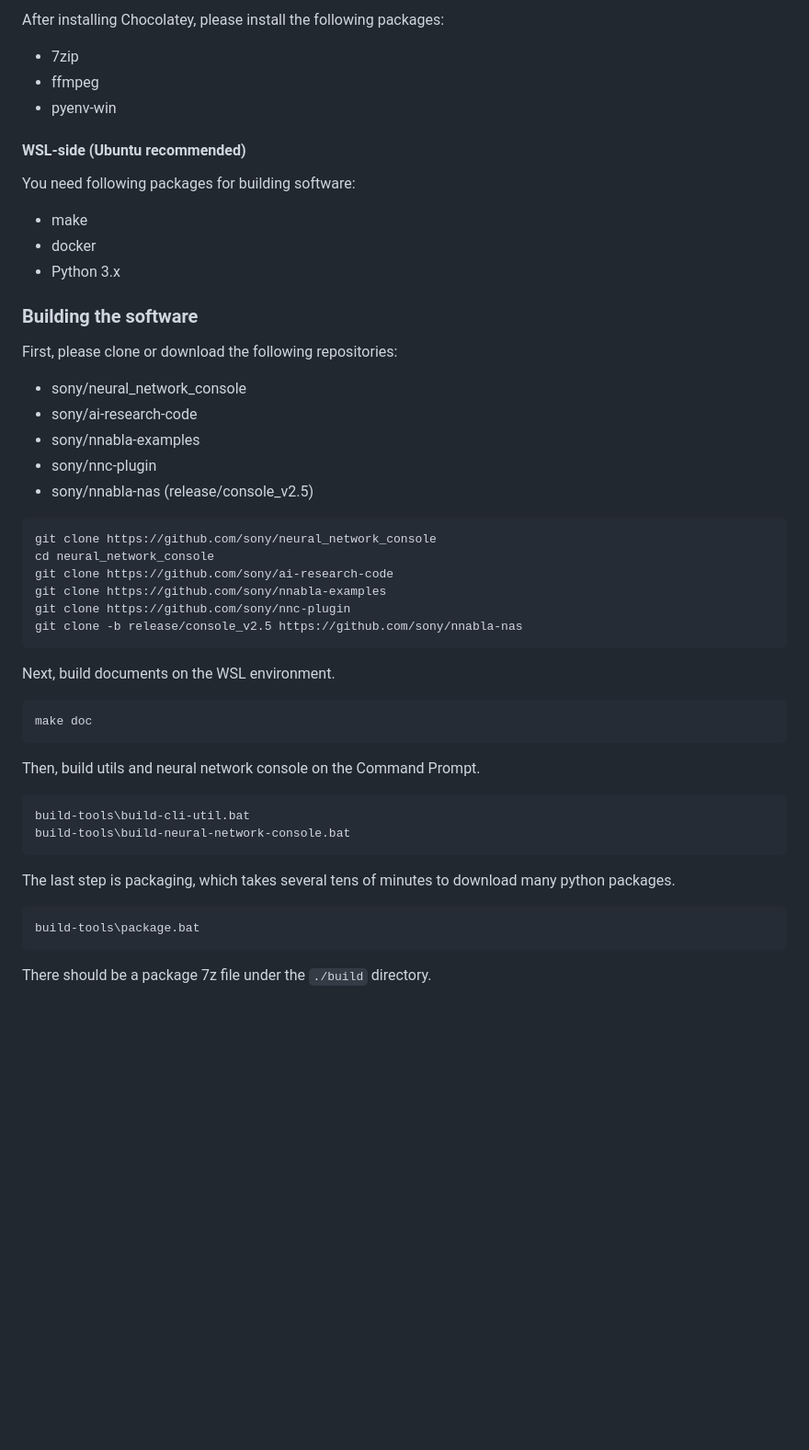
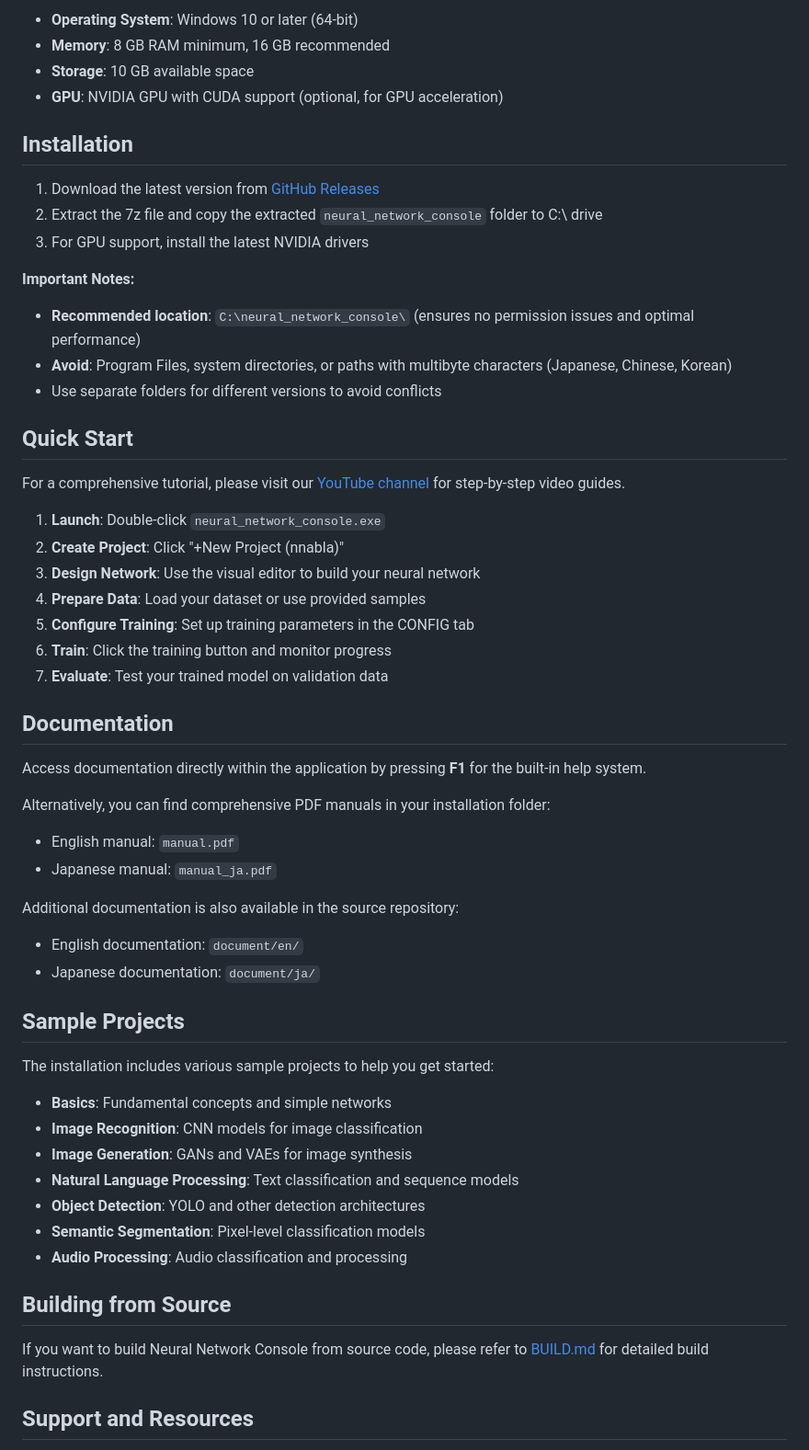
Before and after one commit to makochine/neural-network-console, a Markdown page: README.md, the part around one of its changes. Shown at 92% size. Drawn GitHub-style; blank space fills up the shorter version.

Commit message:
Version 3.40

````diff
--- a/README.md
+++ b/README.md
@@ -35,53 +49,59 @@ SET PATH=%PATH%;%USERPROFILE%\Documents\Embarcadero\Studio\23.0\CatalogRepositor
 
-After installing Chocolatey, please install the following packages:
-- 7zip
-- ffmpeg
-- pyenv-win
+- **Operating System**: Windows 10 or later (64-bit)
+- **Memory**: 8 GB RAM minimum, 16 GB recommended
+- **Storage**: 10 GB available space
+- **GPU**: NVIDIA GPU with CUDA support (optional, for GPU acceleration)
 
-#### WSL-side (Ubuntu recommended)
+## Installation
 
-You need following packages for building software:
-- make
-- docker
-- Python 3.x
+1. Download the latest version from [GitHub Releases](https://github.com/sony/neural-network-console/releases)
+2. Extract the 7z file and copy the extracted `neural_network_console` folder to C:\ drive
+3. For GPU support, install the latest NVIDIA drivers
 
+**Important Notes:**
+- **Recommended location**: `C:\neural_network_console\` (ensures no permission issues and optimal performance)
+- **Avoid**: Program Files, system directories, or paths with multibyte characters (Japanese, Chinese, Korean)
+- Use separate folders for different versions to avoid conflicts
 
-### Building the software
+## Quick Start
 
-First, please clone or download the following repositories:
-- sony/neural_network_console
-- sony/ai-research-code
-- sony/nnabla-examples
-- sony/nnc-plugin
-- sony/nnabla-nas (release/console_v2.5)
+For a comprehensive tutorial, please visit our [YouTube channel](https://www.youtube.com/c/NeuralNetworkConsole) for step-by-step video guides.
 
-```cmd copy
-git clone https://github.com/sony/neural_network_console
-cd neural_network_console
-git clone https://github.com/sony/ai-research-code
-git clone https://github.com/sony/nnabla-examples
-git clone https://github.com/sony/nnc-plugin
-git clone -b release/console_v2.5 https://github.com/sony/nnabla-nas
-```
+1. **Launch**: Double-click `neural_network_console.exe`
+2. **Create Project**: Click "+New Project (nnabla)"
+3. **Design Network**: Use the visual editor to build your neural network
+4. **Prepare Data**: Load your dataset or use provided samples
+5. **Configure Training**: Set up training parameters in the CONFIG tab
+6. **Train**: Click the training button and monitor progress
+7. **Evaluate**: Test your trained model on validation data
 
-Next, build documents on the WSL environment.
+## Documentation
 
-```bash
-make doc
-```
+Access documentation directly within the application by pressing **F1** for the built-in help system.
 
-Then, build utils and neural network console on the Command Prompt.
+Alternatively, you can find comprehensive PDF manuals in your installation folder:
+- English manual: `manual.pdf`
+- Japanese manual: `manual_ja.pdf`
 
-```cmd
-build-tools\build-cli-util.bat
-build-tools\build-neural-network-console.bat
-```
+Additional documentation is also available in the source repository:
+- English documentation: `document/en/`
+- Japanese documentation: `document/ja/`
 
-The last step is packaging, which takes several tens of minutes
-to download many python packages.
+## Sample Projects
 
-```cmd
-build-tools\package.bat
-```
+The installation includes various sample projects to help you get started:
 
-There should be a package 7z file under the `./build` directory.
+- **Basics**: Fundamental concepts and simple networks
+- **Image Recognition**: CNN models for image classification
+- **Image Generation**: GANs and VAEs for image synthesis
+- **Natural Language Processing**: Text classification and sequence models
+- **Object Detection**: YOLO and other detection architectures
+- **Semantic Segmentation**: Pixel-level classification models
+- **Audio Processing**: Audio classification and processing
+
+## Building from Source
+
+If you want to build Neural Network Console from source code, please refer to [BUILD.md](BUILD.md) for detailed build instructions.
+
+## Support and Resources
+
````
Also changed, not shown: other parts of README.md (+49 -22 lines), BUILD.md (added, +98 -0 lines), document/ja/BUILD.md (added, +96 -0 lines), document/ja/README.md (added, +120 -0 lines), images/screen-shot.png (added), 11 other files.
